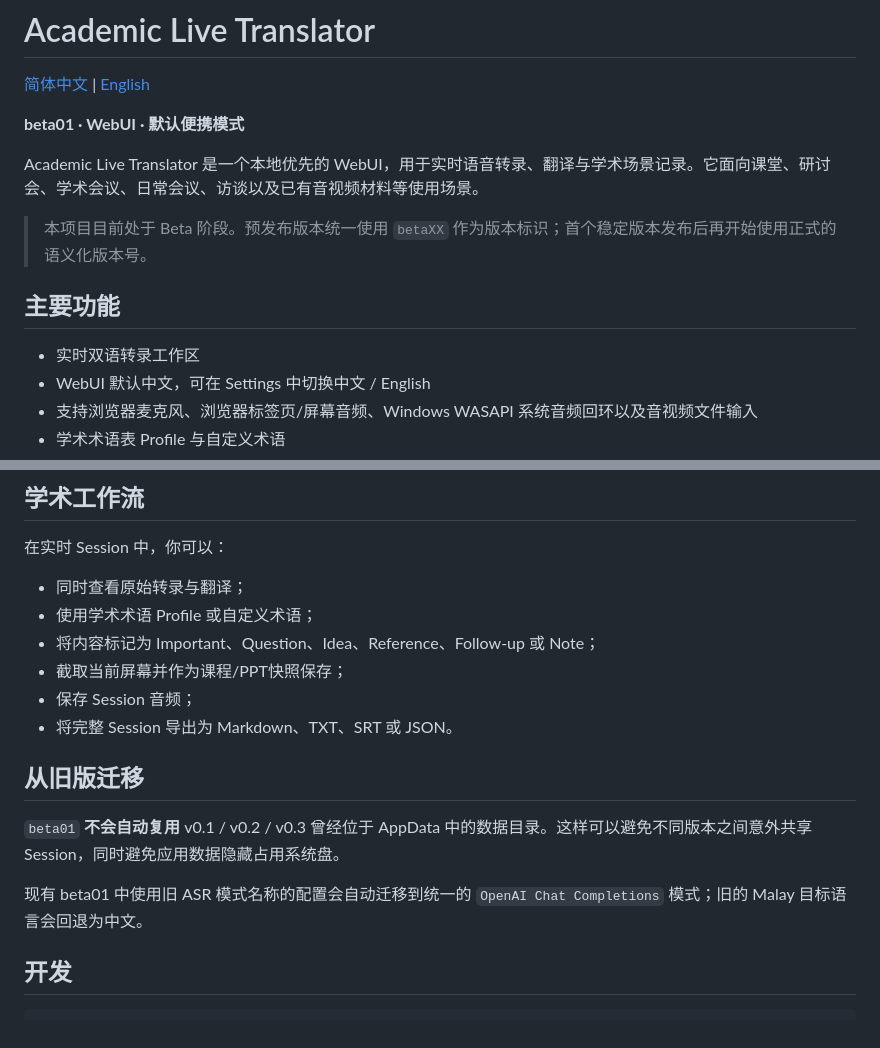
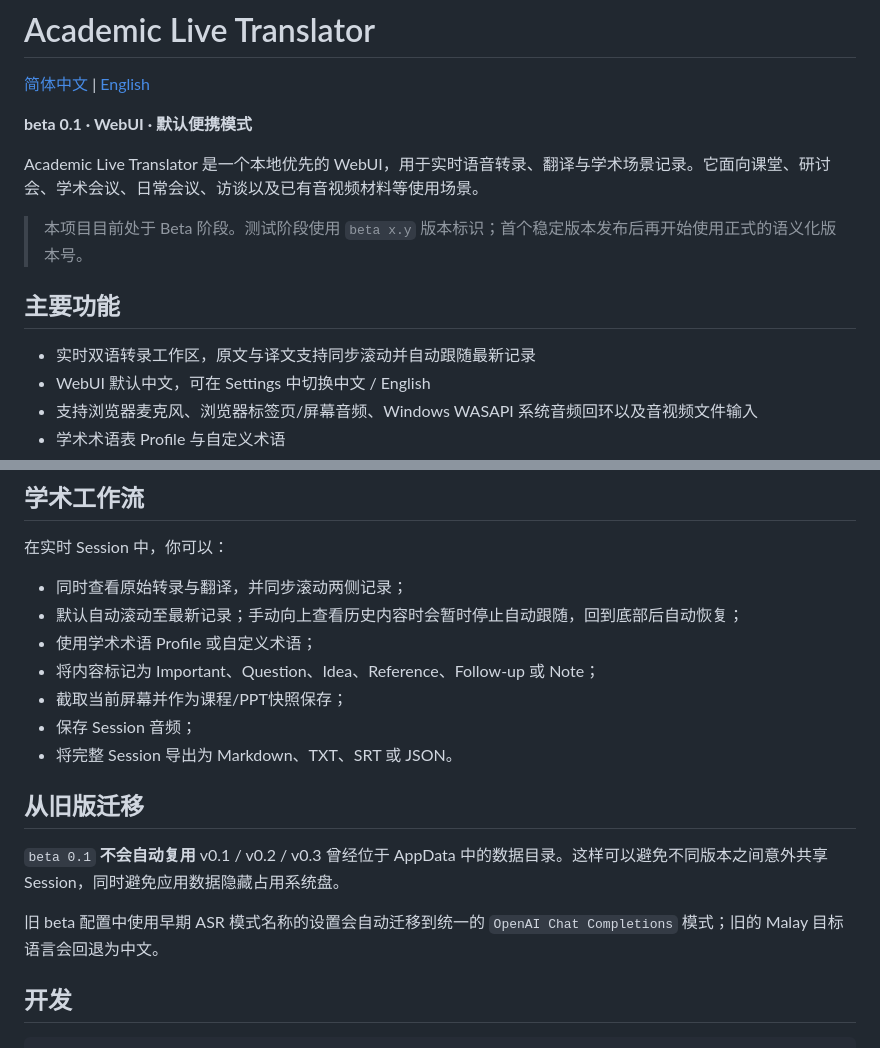
Before and after one commit to Cope-233/academic-live-translator, a Markdown page: README.md, 2 parts joined by grey strips. GitHub-like rendering.

Commit message:
Update Chinese README for beta 0.1

```diff
--- a/README.md
+++ b/README.md
@@ -2,15 +2,15 @@
 
 [简体中文](./README.md) | [English](./README.en.md)
 
-**beta01 · WebUI · 默认便携模式**
+**beta 0.1 · WebUI · 默认便携模式**
 
 Academic Live Translator 是一个本地优先的 WebUI，用于实时语音转录、翻译与学术场景记录。它面向课堂、研讨会、学术会议、日常会议、访谈以及已有音视频材料等使用场景。
 
-> 本项目目前处于 Beta 阶段。预发布版本统一使用 `betaXX` 作为版本标识；首个稳定版本发布后再开始使用正式的语义化版本号。
+> 本项目目前处于 Beta 阶段。测试阶段使用 `beta x.y` 版本标识；首个稳定版本发布后再开始使用正式的语义化版本号。
 
 ## 主要功能
 
-- 实时双语转录工作区
+- 实时双语转录工作区，原文与译文支持同步滚动并自动跟随最新记录
 - WebUI 默认中文，可在 Settings 中切换中文 / English
 - 支持浏览器麦克风、浏览器标签页/屏幕音频、Windows WASAPI 系统音频回环以及音视频文件输入
 - 学术术语表 Profile 与自定义术语
@@ -136,7 +136,8 @@ WebUI 默认使用中文，可在 `Settings → 界面 → 语言` 中切换为
 
 在实时 Session 中，你可以：
 
-- 同时查看原始转录与翻译；
+- 同时查看原始转录与翻译，并同步滚动两侧记录；
+- 默认自动滚动至最新记录；手动向上查看历史内容时会暂时停止自动跟随，回到底部后自动恢复；
 - 使用学术术语 Profile 或自定义术语；
 - 将内容标记为 Important、Question、Idea、Reference、Follow-up 或 Note；
 - 截取当前屏幕并作为课程/PPT快照保存；
@@ -145,9 +146,9 @@ WebUI 默认使用中文，可在 `Settings → 界面 → 语言` 中切换为
 
 ## 从旧版迁移
 
-`beta01` **不会自动复用** v0.1 / v0.2 / v0.3 曾经位于 AppData 中的数据目录。这样可以避免不同版本之间意外共享 Session，同时避免应用数据隐藏占用系统盘。
+`beta 0.1` **不会自动复用** v0.1 / v0.2 / v0.3 曾经位于 AppData 中的数据目录。这样可以避免不同版本之间意外共享 Session，同时避免应用数据隐藏占用系统盘。
 
-现有 beta01 中使用旧 ASR 模式名称的配置会自动迁移到统一的 `OpenAI Chat Completions` 模式；旧的 Malay 目标语言会回退为中文。
+旧 beta 配置中使用早期 ASR 模式名称的设置会自动迁移到统一的 `OpenAI Chat Completions` 模式；旧的 Malay 目标语言会回退为中文。
 
 ## 开发
 
```
Also changed, not shown: other parts of README.md (+1 -1 lines).
